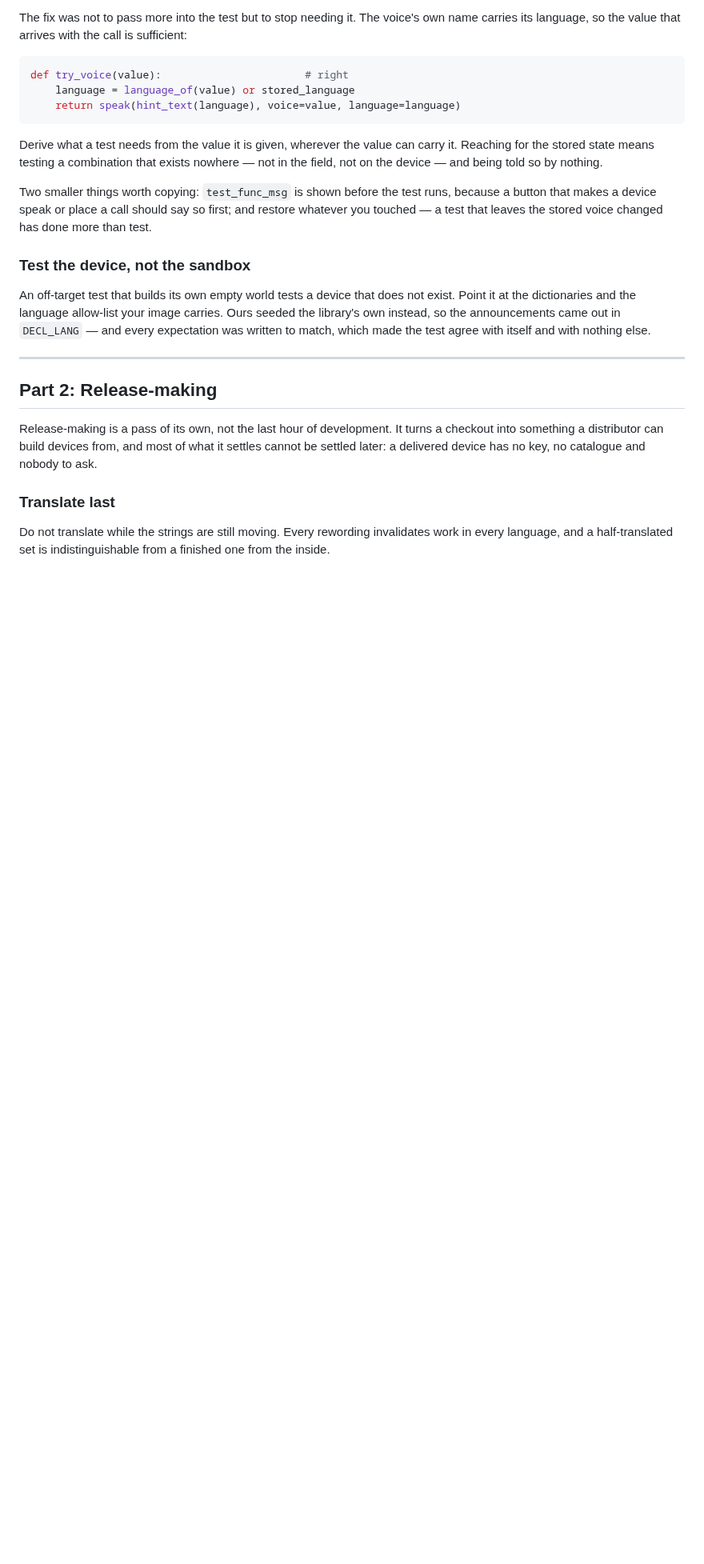
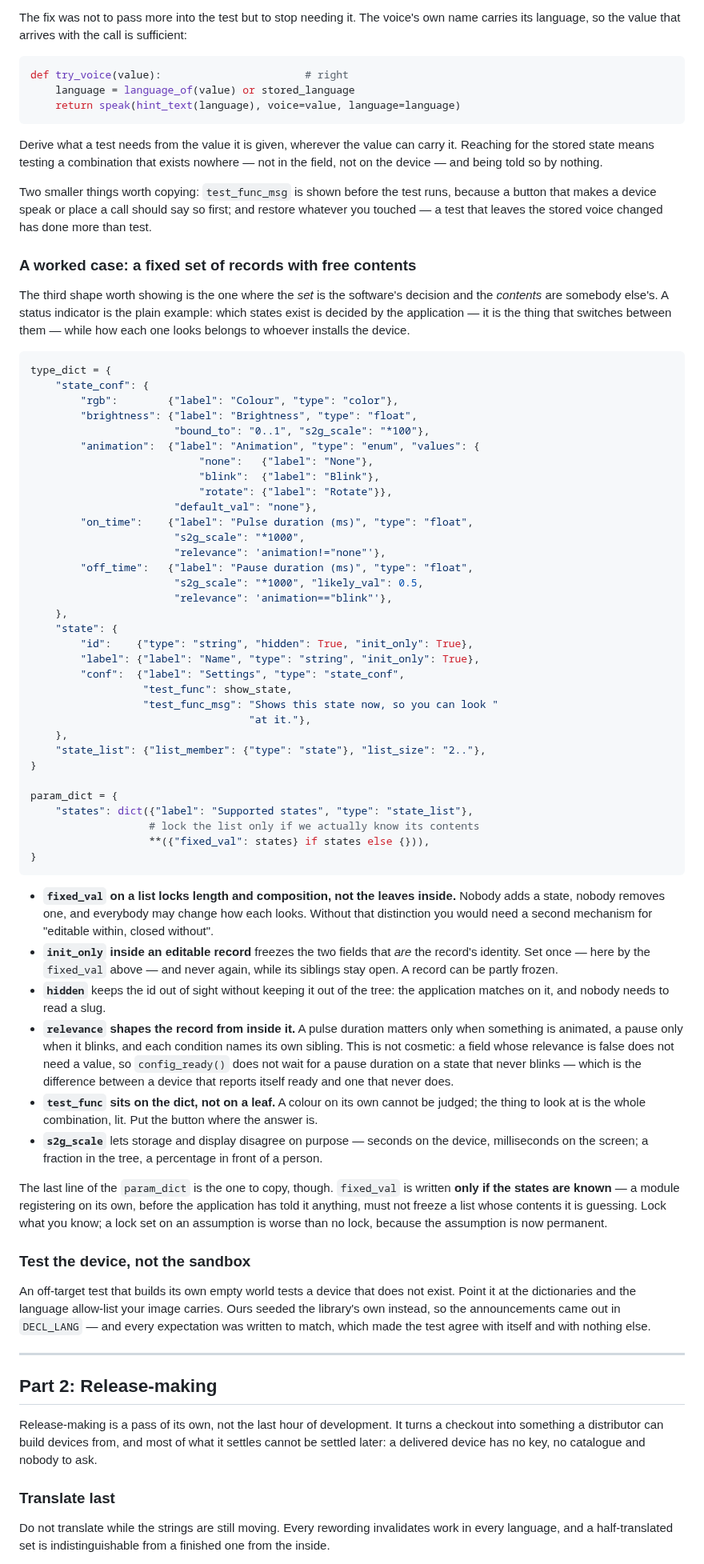
Before and after one commit to saiedt/gpsmcpmms, a Markdown page: docs/developer-guide.md, the part around the change. Shown at 80% size. Rendered like a GitHub page; blank space fills up the shorter version.

Commit message:
Show a set the software owns and contents somebody else does
The third case Saied named, and the one that carries the most mechanism
per line: a fixed set of records whose insides stay open.

fixed_val on a list locks length and composition and leaves the leaves
alone, which is the whole trick -- without that distinction you would
need a second mechanism for "editable within, closed without". init_only
freezes the two fields that are the record's identity while its siblings
stay editable, so a record can be partly frozen. relevance shapes the
record from inside it, and not only on screen: a field whose condition is
false needs no value, so readiness does not wait for a pause duration on
a state that never blinks. test_func sits on the dict rather than a leaf,
because a colour alone cannot be judged and the thing to look at is the
combination, lit.

The line worth copying is the last one, though: fixed_val is written only
if the contents are actually known. A module registering before the
application has told it anything must not freeze a list it is guessing
at -- a lock set on an assumption makes the assumption permanent.

Co-Authored-By: Claude Opus 5 <noreply@anthropic.com>

````diff
--- a/docs/developer-guide.md
+++ b/docs/developer-guide.md
@@ -308,6 +308,78 @@ because a button that makes a device speak or place a call should say so first;
 and restore whatever you touched — a test that leaves the stored voice changed
 has done more than test.
 
+### A worked case: a fixed set of records with free contents
+
+The third shape worth showing is the one where the *set* is the software's
+decision and the *contents* are somebody else's. A status indicator is the plain
+example: which states exist is decided by the application — it is the thing that
+switches between them — while how each one looks belongs to whoever installs the
+device.
+
+```python
+type_dict = {
+    "state_conf": {
+        "rgb":        {"label": "Colour", "type": "color"},
+        "brightness": {"label": "Brightness", "type": "float",
+                       "bound_to": "0..1", "s2g_scale": "*100"},
+        "animation":  {"label": "Animation", "type": "enum", "values": {
+                           "none":   {"label": "None"},
+                           "blink":  {"label": "Blink"},
+                           "rotate": {"label": "Rotate"}},
+                       "default_val": "none"},
+        "on_time":    {"label": "Pulse duration (ms)", "type": "float",
+                       "s2g_scale": "*1000",
+                       "relevance": 'animation!="none"'},
+        "off_time":   {"label": "Pause duration (ms)", "type": "float",
+                       "s2g_scale": "*1000", "likely_val": 0.5,
+                       "relevance": 'animation=="blink"'},
+    },
+    "state": {
+        "id":    {"type": "string", "hidden": True, "init_only": True},
+        "label": {"label": "Name", "type": "string", "init_only": True},
+        "conf":  {"label": "Settings", "type": "state_conf",
+                  "test_func": show_state,
+                  "test_func_msg": "Shows this state now, so you can look "
+                                   "at it."},
+    },
+    "state_list": {"list_member": {"type": "state"}, "list_size": "2.."},
+}
+
+param_dict = {
+    "states": dict({"label": "Supported states", "type": "state_list"},
+                   # lock the list only if we actually know its contents
+                   **({"fixed_val": states} if states else {})),
+}
+```
+
+- **`fixed_val` on a list locks length and composition, not the leaves inside.**
+  Nobody adds a state, nobody removes one, and everybody may change how each
+  looks. Without that distinction you would need a second mechanism for "editable
+  within, closed without".
+- **`init_only` inside an editable record** freezes the two fields that *are* the
+  record's identity. Set once — here by the `fixed_val` above — and never again,
+  while its siblings stay open. A record can be partly frozen.
+- **`hidden`** keeps the id out of sight without keeping it out of the tree: the
+  application matches on it, and nobody needs to read a slug.
+- **`relevance` shapes the record from inside it.** A pulse duration matters
+  only when something is animated, a pause only when it blinks, and each
+  condition names its own sibling. This is not cosmetic: a field whose relevance
+  is false does not need a value, so `config_ready()` does not wait for a pause
+  duration on a state that never blinks — which is the difference between a
+  device that reports itself ready and one that never does.
+- **`test_func` sits on the dict, not on a leaf.** A colour on its own cannot be
+  judged; the thing to look at is the whole combination, lit. Put the button
+  where the answer is.
+- **`s2g_scale`** lets storage and display disagree on purpose — seconds on the
+  device, milliseconds on the screen; a fraction in the tree, a percentage in
+  front of a person.
+
+The last line of the `param_dict` is the one to copy, though. `fixed_val` is
+written **only if the states are known** — a module registering on its own,
+before the application has told it anything, must not freeze a list whose
+contents it is guessing. Lock what you know; a lock set on an assumption is
+worse than no lock, because the assumption is now permanent.
+
 ### Test the device, not the sandbox
 
 An off-target test that builds its own empty world tests a device that does not
````
